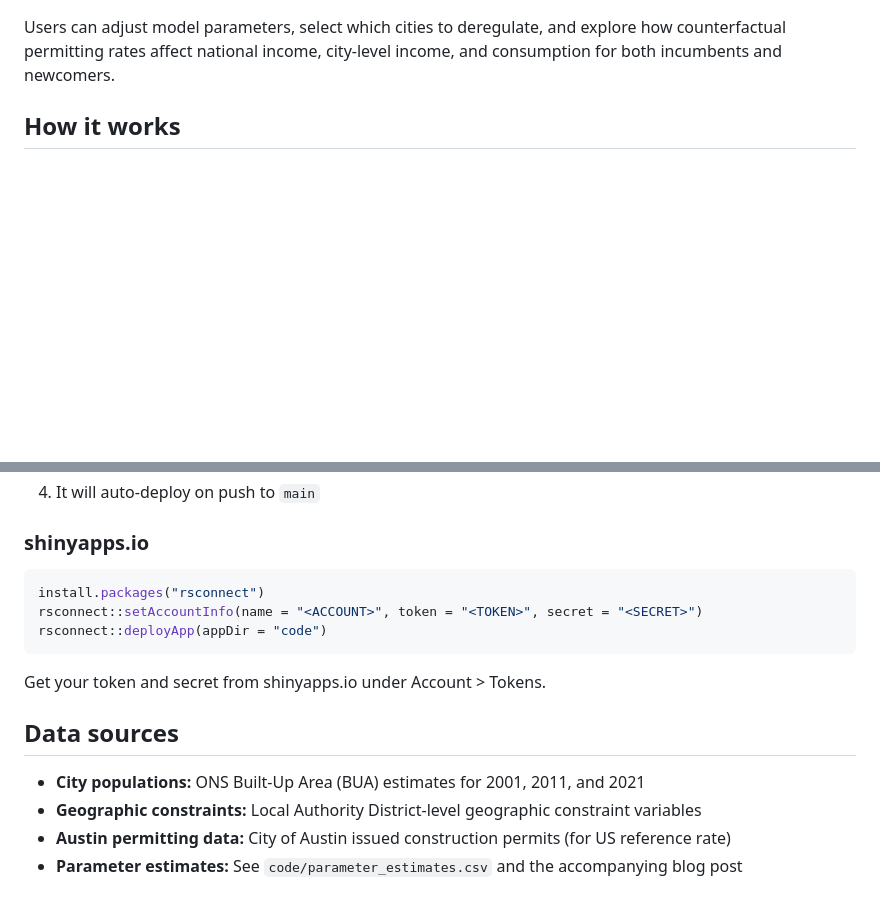
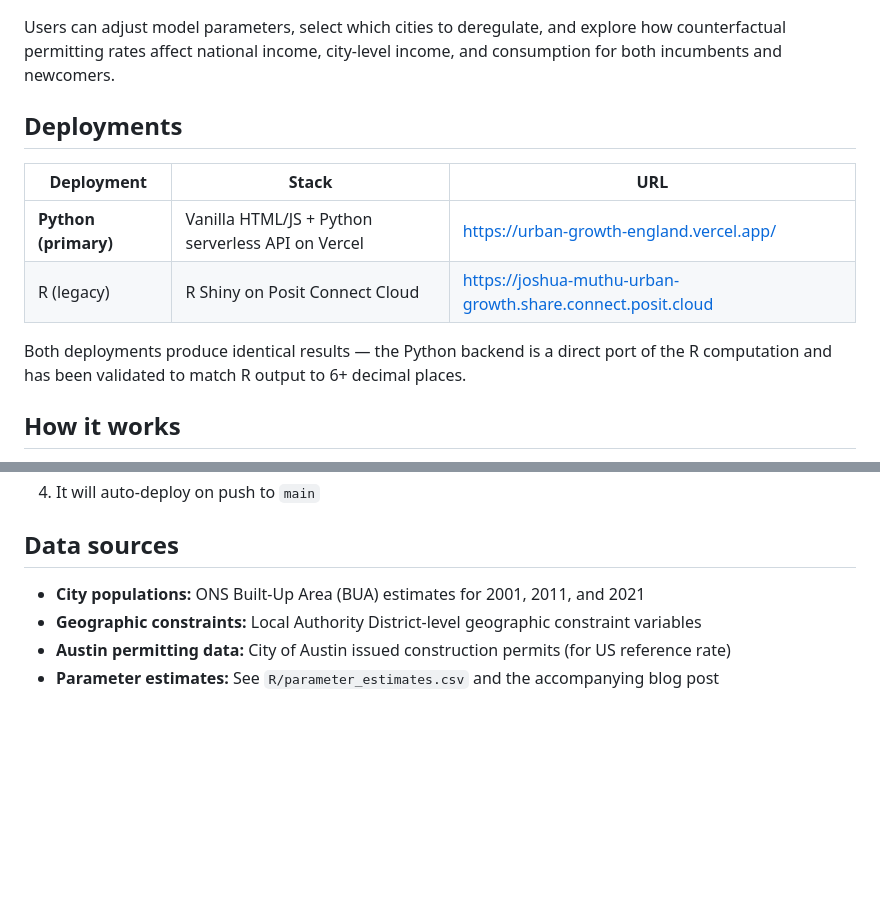
Before and after one commit to j-muthu/urb_growth_eng, a Markdown page: README.md, 2 parts joined by grey strips. GitHub-like rendering; blank space fills up the shorter version.

````diff
--- a/README.md
+++ b/README.md
@@ -6,5 +4,14 @@ An interactive Shiny app that estimates the economic effects of relaxing plannin
 
 Users can adjust model parameters, select which cities to deregulate, and explore how counterfactual permitting rates affect national income, city-level income, and consumption for both incumbents and newcomers.
+
+## Deployments
+
+| Deployment | Stack | URL |
+|------------|-------|-----|
+| **Python (primary)** | Vanilla HTML/JS + Python serverless API on Vercel | <https://urban-growth-england.vercel.app/> |
+| R (legacy) | R Shiny on Posit Connect Cloud | <https://joshua-muthu-urban-growth.share.connect.posit.cloud> |
+
+Both deployments produce identical results — the Python backend is a direct port of the R computation and has been validated to match R output to 6+ decimal places.
 
 ## How it works
 
@@ -75,18 +124,8 @@ shiny::runApp("app")
 4. It will auto-deploy on push to `main`
-
-### shinyapps.io
-
-```r
-install.packages("rsconnect")
-rsconnect::setAccountInfo(name = "<ACCOUNT>", token = "<TOKEN>", secret = "<SECRET>")
-rsconnect::deployApp(appDir = "code")
-```
-
-Get your token and secret from shinyapps.io under Account > Tokens.
 
 ## Data sources
 
 - **City populations:** ONS Built-Up Area (BUA) estimates for 2001, 2011, and 2021
 - **Geographic constraints:** Local Authority District-level geographic constraint variables
 - **Austin permitting data:** City of Austin issued construction permits (for US reference rate)
-- **Parameter estimates:** See `code/parameter_estimates.csv` and the accompanying blog post
+- **Parameter estimates:** See `R/parameter_estimates.csv` and the accompanying blog post
````
Also changed, not shown: other parts of README.md (+63 -23 lines).
